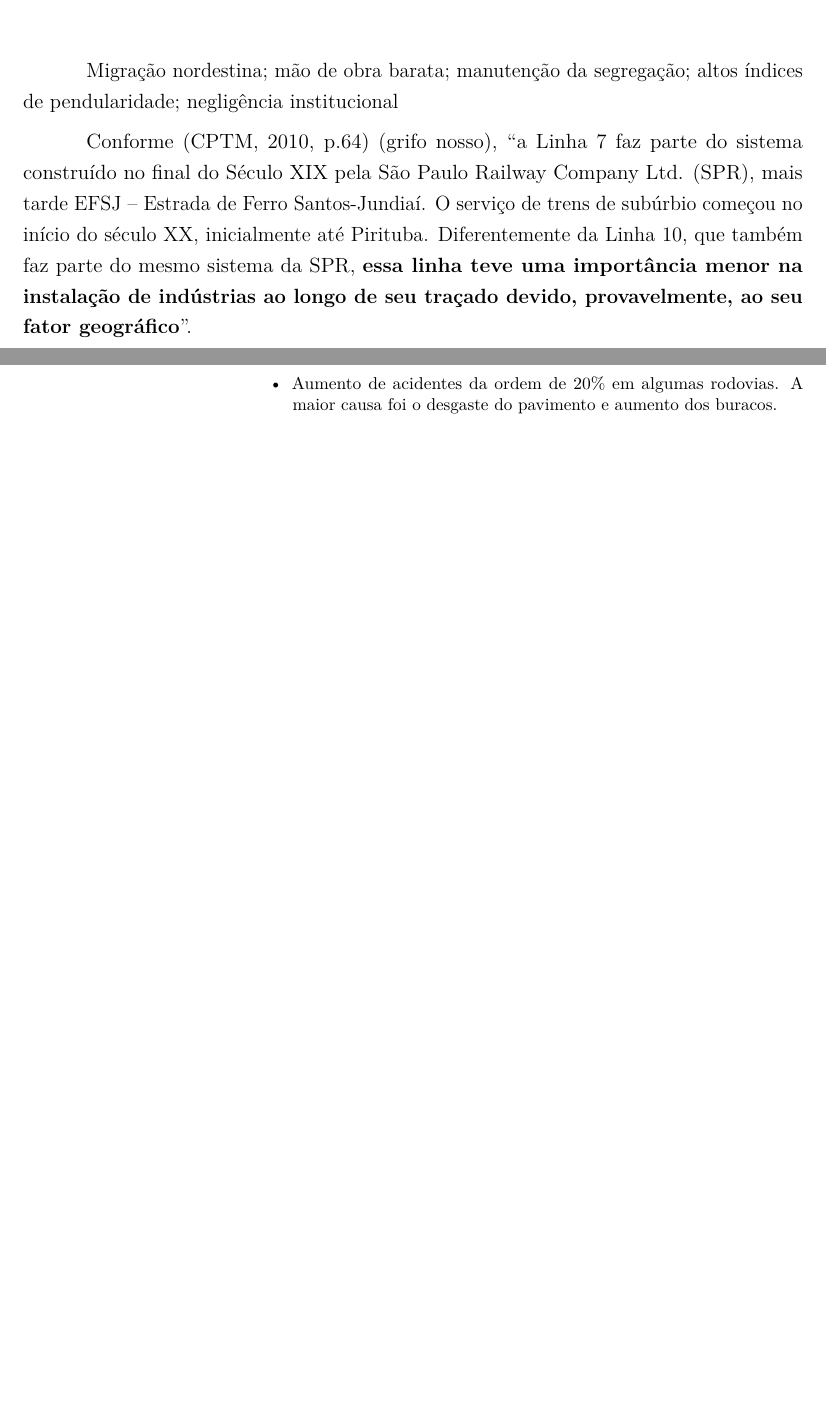
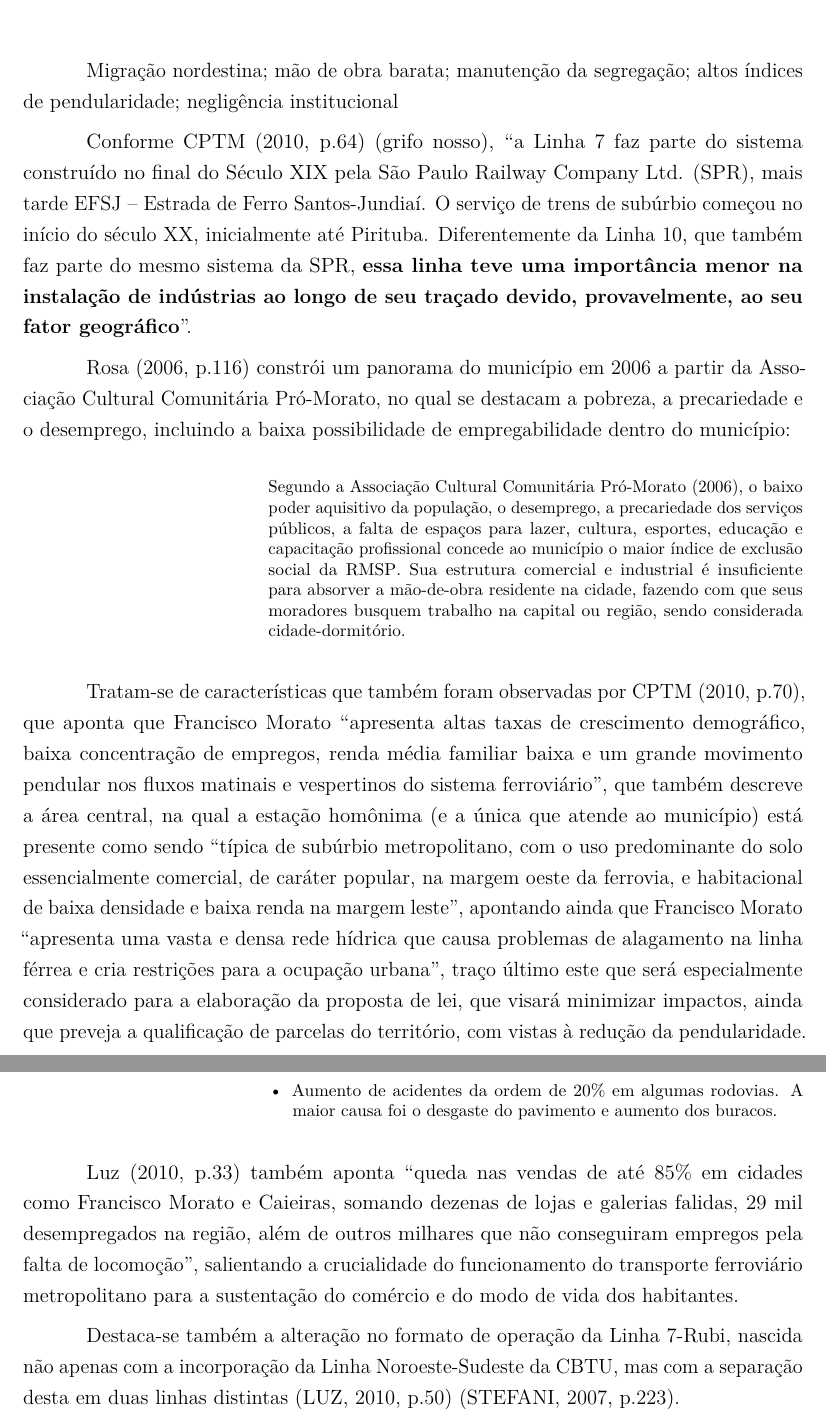
Before and after one commit to caiocco/ufabc-ESHT015, a LaTeX thesis (corpo.tex): two parts of pages 7 and 8 of 11 before the commit and two parts of pages 7 and 9 of 12 after it, joined at a grey line, cut so that both start at the same text, the shorter picture padded with empty space. Compiled offline with pdfLaTeX.

Commit message:
Adicionei mais elementos sobre a mobilidade e expandi um pouco a caracterização do município

```diff
--- a/corpo.tex
+++ b/corpo.tex
@@ -192,6 +192,11 @@ oldfontcommands,
 	description={Conselho de Defesa do Patrimônio Histórico, Arqueológico, Artístico e Turístico}
 }
 
+\newglossaryentry{cbtu}{
+	name={CBTU},
+	description={Companhia Brasileira de Trens Urbanos}
+}
+
 \newglossaryentry{cptm}{
 	name={CPTM},
 	description={Companhia Paulista de Trens Metropolitanos}
@@ -199,7 +204,7 @@ oldfontcommands,
 
 \newglossaryentry{spr}{
 	name={SPR},
-	description={São Paulo Railway}
+	description={São Paulo Railway Company Ltd.}
 }
 
 \newglossaryentry{efsj}{
@@ -994,7 +999,19 @@ oldfontcommands,
 
 	Migração nordestina; mão de obra barata; manutenção da segregação; altos índices de pendularidade; negligência institucional
 
-	Conforme \cite[p.64]{cptm2010a} (grifo nosso), ``a Linha 7 faz parte do sistema construído no final do Século XIX pela São Paulo Railway Company Ltd. (\gls{spr}), mais tarde \gls{efsj} – Estrada de Ferro Santos-Jundiaí. O serviço de trens de subúrbio começou no	início do século XX, inicialmente até Pirituba. Diferentemente da Linha 10, que também faz parte do mesmo sistema da SPR, \textbf{essa linha teve uma importância menor na instalação	de indústrias ao longo de seu traçado devido, provavelmente, ao seu fator geográfico}''.
+	Conforme \citeonline[p.64]{cptm2010a} (grifo nosso), ``a Linha 7 faz parte do sistema construído no final do Século XIX pela São Paulo Railway Company Ltd. (\gls{spr}), mais tarde \gls{efsj} – Estrada de Ferro Santos-Jundiaí. O serviço de trens de subúrbio começou no	início do século XX, inicialmente até Pirituba. Diferentemente da Linha 10, que também faz parte do mesmo sistema da SPR, \textbf{essa linha teve uma importância menor na instalação de indústrias ao longo de seu traçado devido, provavelmente, ao seu fator geográfico}''.
+
+	% O trabalho de Rosa, citado abaixo, realiza uma série de análises a partir da OD 1997 utilizando Francisco Morato como objeto de estudo, incluindo mapas plotados para espacializar os comportamentos observados. Vale a pena dar uma olhada no PDF da tese.
+
+	\citeonline[p.116]{rosa2006a} constrói um panorama do município em 2006 a partir da Associação Cultural Comunitária Pró-Morato, no qual se destacam a pobreza, a precariedade e o desemprego, incluindo a baixa possibilidade de empregabilidade dentro do município:
+
+	\begin{citacao}
+		Segundo a Associação Cultural Comunitária Pró-Morato (2006), o baixo poder aquisitivo da população, o desemprego, a precariedade dos serviços públicos, a falta de espaços para lazer, cultura, esportes, educação e capacitação profissional concede ao município o maior índice de exclusão social da \gls{rmsp}. Sua estrutura comercial e industrial é insuficiente para absorver a mão-de-obra residente na cidade, fazendo com que seus moradores busquem trabalho na capital ou região, sendo considerada cidade-dormitório.
+	\end{citacao}
+
+	Tratam-se de características que também foram observadas por \citeonline[p.70]{cptm2010a}, que aponta que Francisco Morato ``apresenta altas taxas de crescimento demográfico,	baixa concentração de empregos, renda	média familiar baixa e um grande movimento pendular nos fluxos matinais e vespertinos do sistema ferroviário'', que também descreve a área central, na qual a estação homônima (e a única que atende ao município) está presente como sendo ``típica de subúrbio
+	metropolitano, com o uso predominante do solo essencialmente comercial, de caráter popular, na margem oeste da ferrovia, e habitacional de baixa densidade e baixa renda na margem leste'', apontando ainda que Francisco Morato ``apresenta uma vasta e densa rede hídrica que causa problemas
+	de alagamento na linha férrea e cria restrições para a ocupação urbana'', traço último este que será especialmente considerado para a elaboração da proposta de lei, que visará minimizar impactos, ainda que preveja a qualificação de parcelas do território, com vistas à redução da pendularidade.
 
 	\section{Traços marcantes da trajetória do município}
 	% Item 4 da metodologia adotada:
@@ -1049,6 +1069,10 @@ oldfontcommands,
     	desgaste do pavimento e aumento dos buracos.
 		\end{itemize}
     \end{citacao}
+
+    \citeonline[p.33]{ferreira2010a} também aponta ``queda nas vendas de até 85\% em cidades como Francisco Morato e Caieiras, somando dezenas de lojas e galerias falidas, 29 mil desempregados na região, além de outros milhares que não conseguiram empregos pela falta de locomoção'', salientando a crucialidade do funcionamento do transporte ferroviário metropolitano para a sustentação do comércio e do modo de vida dos habitantes.
+
+    Destaca-se também a alteração no formato de operação da Linha 7-Rubi, nascida não apenas com a incorporação da Linha Noroeste-Sudeste da \gls{cbtu}, mas com a separação desta em duas linhas distintas \cite[p.50]{ferreira2010a} \cite[p.223]{stefani2007a}.
 
 %
 %===============================================================================
```
Also changed, not shown: corpo.bbl, corpo.pdf, corpo.tex (3 more changed lines), 8 other files.
